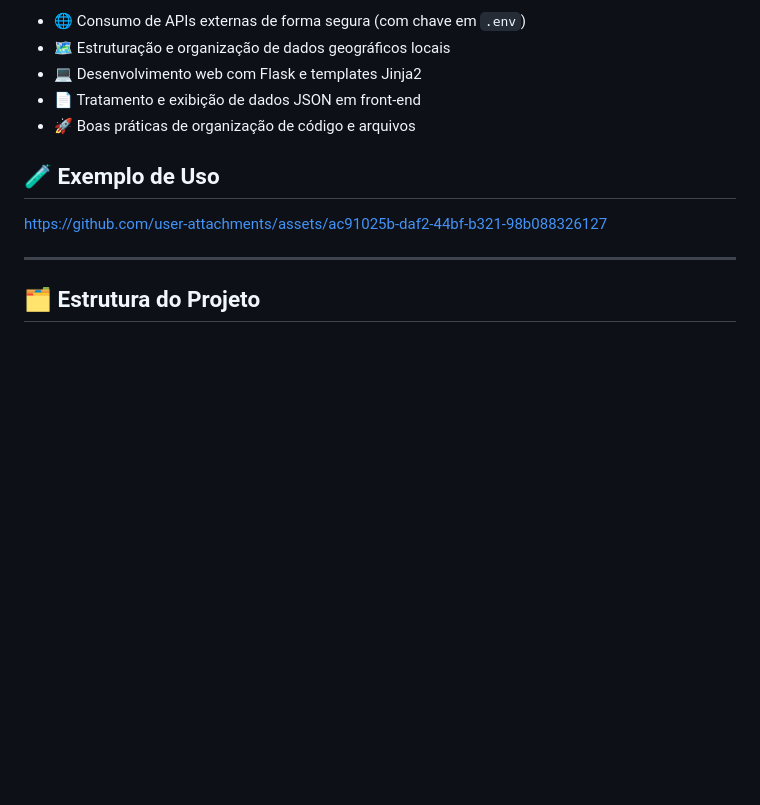
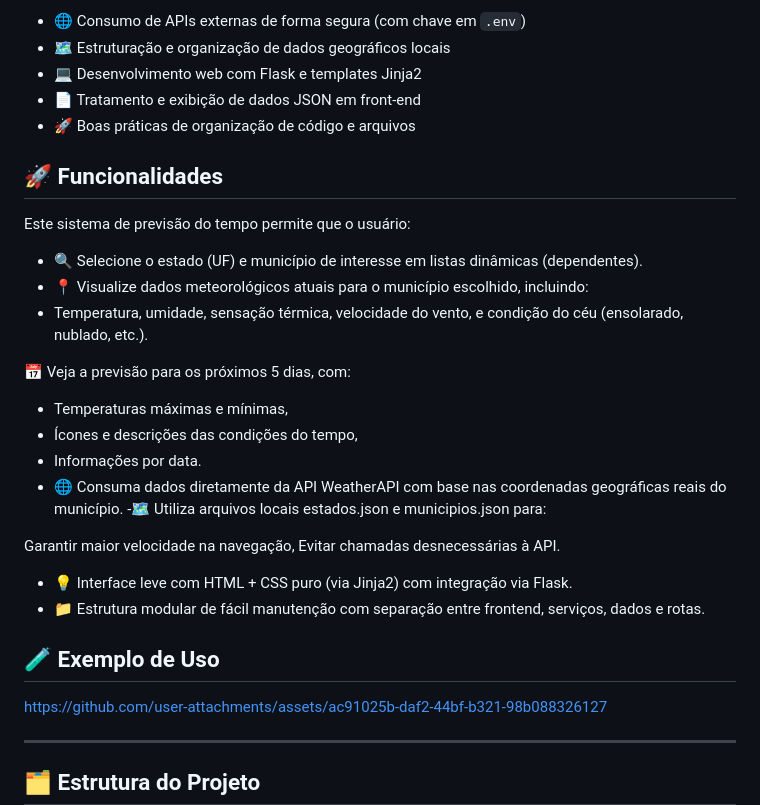
Before and after one commit to LeviLucena/weatherapp, a Markdown page: README.md, the part around the change. Rendered like a GitHub page; blank space fills up the shorter version.

```diff
--- a/README.md
+++ b/README.md
@@ -62,6 +62,24 @@ Além disso, o projeto serve como base para aprendizado prático sobre:
 - 💻 Desenvolvimento web com Flask e templates Jinja2
 - 📄 Tratamento e exibição de dados JSON em front-end
 - 🚀 Boas práticas de organização de código e arquivos
+
+## 🚀 Funcionalidades
+Este sistema de previsão do tempo permite que o usuário:
+
+- 🔍 Selecione o estado (UF) e município de interesse em listas dinâmicas (dependentes).
+- 📍 Visualize dados meteorológicos atuais para o município escolhido, incluindo:
+- Temperatura, umidade, sensação térmica, velocidade do vento, e condição do céu (ensolarado, nublado, etc.).
+
+📅 Veja a previsão para os próximos 5 dias, com:
+- Temperaturas máximas e mínimas,
+- Ícones e descrições das condições do tempo,
+- Informações por data.
+- 🌐 Consuma dados diretamente da API WeatherAPI com base nas coordenadas geográficas reais do município.
+-🗺️ Utiliza arquivos locais estados.json e municipios.json para:
+
+Garantir maior velocidade na navegação, Evitar chamadas desnecessárias à API.
+- 💡 Interface leve com HTML + CSS puro (via Jinja2) com integração via Flask.
+- 📁 Estrutura modular de fácil manutenção com separação entre frontend, serviços, dados e rotas.
 
 ## 🧪 Exemplo de Uso
 
```
